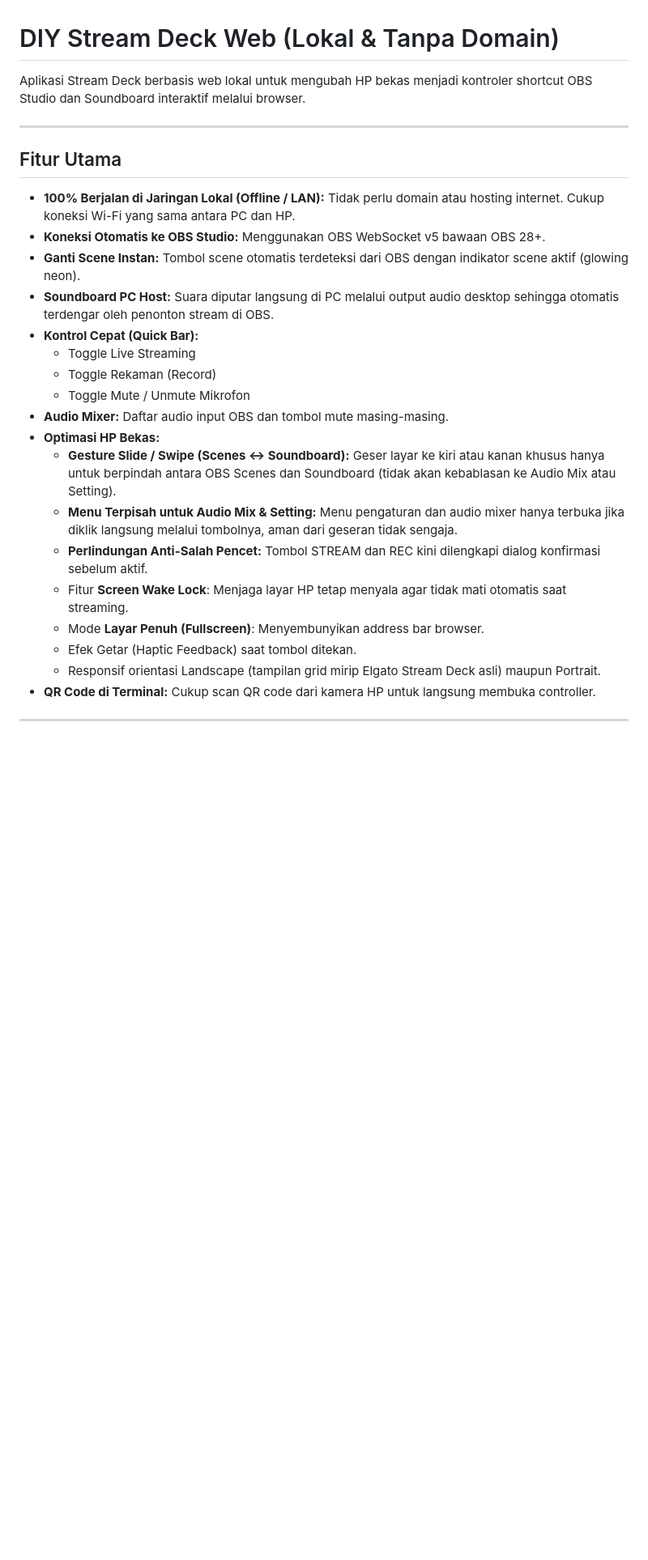
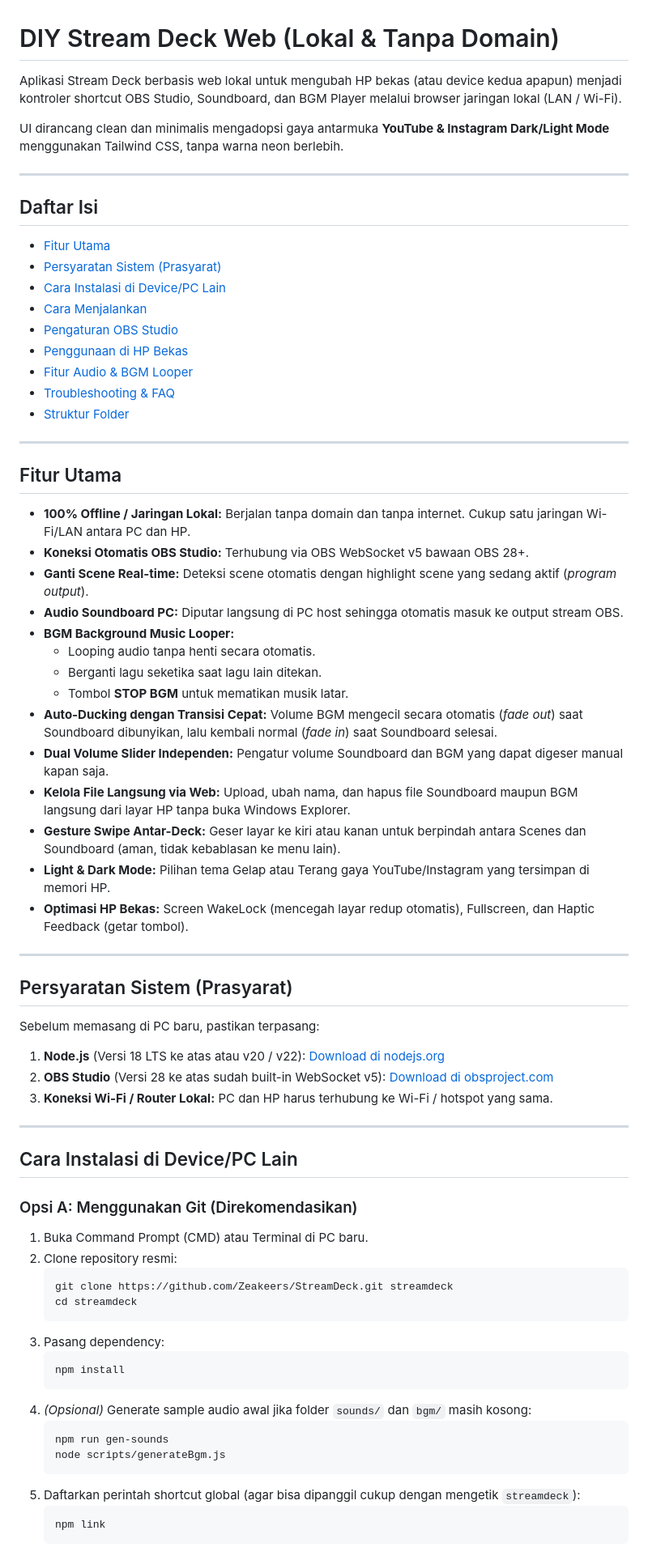
Before and after one commit to Zeakeers/StreamDeck, a Markdown page: README.md, the part around one of its changes. Shown at 81% size. Rendered like a GitHub page; blank space fills up the shorter version.

````diff
--- a/README.md
+++ b/README.md
@@ -1,26 +1,72 @@
 # DIY Stream Deck Web (Lokal & Tanpa Domain)
 
-Aplikasi Stream Deck berbasis web lokal untuk mengubah HP bekas menjadi kontroler shortcut OBS Studio dan Soundboard interaktif melalui browser.
+Aplikasi Stream Deck berbasis web lokal untuk mengubah HP bekas (atau device kedua apapun) menjadi kontroler shortcut OBS Studio, Soundboard, dan BGM Player melalui browser jaringan lokal (LAN / Wi-Fi).
+
+UI dirancang clean dan minimalis mengadopsi gaya antarmuka **YouTube & Instagram Dark/Light Mode** menggunakan Tailwind CSS, tanpa warna neon berlebih.
+
+---
+
+## Daftar Isi
+- [Fitur Utama](#fitur-utama)
+- [Persyaratan Sistem (Prasyarat)](#persyaratan-sistem-prasyarat)
+- [Cara Instalasi di Device/PC Lain](#cara-instalasi-di-devicepc-lain)
+- [Cara Menjalankan](#cara-menjalankan)
+- [Pengaturan OBS Studio](#pengaturan-obs-studio)
+- [Penggunaan di HP Bekas](#penggunaan-di-hp-bekas)
+- [Fitur Audio & BGM Looper](#fitur-audio--bgm-looper)
+- [Troubleshooting & FAQ](#troubleshooting--faq)
+- [Struktur Folder](#struktur-folder)
 
 ---
 
 ## Fitur Utama
 
-- **100% Berjalan di Jaringan Lokal (Offline / LAN):** Tidak perlu domain atau hosting internet. Cukup koneksi Wi-Fi yang sama antara PC dan HP.
-- **Koneksi Otomatis ke OBS Studio:** Menggunakan OBS WebSocket v5 bawaan OBS 28+.
-- **Ganti Scene Instan:** Tombol scene otomatis terdeteksi dari OBS dengan indikator scene aktif (glowing neon).
-- **Soundboard PC Host:** Suara diputar langsung di PC melalui output audio desktop sehingga otomatis terdengar oleh penonton stream di OBS.
-- **Kontrol Cepat (Quick Bar):**
-  - Toggle Live Streaming
-  - Toggle Rekaman (Record)
-  - Toggle Mute / Unmute Mikrofon
-- **Audio Mixer:** Daftar audio input OBS dan tombol mute masing-masing.
-- **Optimasi HP Bekas:**
-  - **Gesture Slide / Swipe (Scenes <-> Soundboard):** Geser layar ke kiri atau kanan khusus hanya untuk berpindah antara OBS Scenes dan Soundboard (tidak akan kebablasan ke Audio Mix atau Setting).
-  - **Menu Terpisah untuk Audio Mix & Setting:** Menu pengaturan dan audio mixer hanya terbuka jika diklik langsung melalui tombolnya, aman dari geseran tidak sengaja.
-  - **Perlindungan Anti-Salah Pencet:** Tombol STREAM dan REC kini dilengkapi dialog konfirmasi sebelum aktif.
-  - Fitur **Screen Wake Lock**: Menjaga layar HP tetap menyala agar tidak mati otomatis saat streaming.
-  - Mode **Layar Penuh (Fullscreen)**: Menyembunyikan address bar browser.
-  - Efek Getar (Haptic Feedback) saat tombol ditekan.
-  - Responsif orientasi Landscape (tampilan grid mirip Elgato Stream Deck asli) maupun Portrait.
-- **QR Code di Terminal:** Cukup scan QR code dari kamera HP untuk langsung membuka controller.
+- **100% Offline / Jaringan Lokal:** Berjalan tanpa domain dan tanpa internet. Cukup satu jaringan Wi-Fi/LAN antara PC dan HP.
+- **Koneksi Otomatis OBS Studio:** Terhubung via OBS WebSocket v5 bawaan OBS 28+.
+- **Ganti Scene Real-time:** Deteksi scene otomatis dengan highlight scene yang sedang aktif (*program output*).
+- **Audio Soundboard PC:** Diputar langsung di PC host sehingga otomatis masuk ke output stream OBS.
+- **BGM Background Music Looper:**
+  - Looping audio tanpa henti secara otomatis.
+  - Berganti lagu seketika saat lagu lain ditekan.
+  - Tombol **STOP BGM** untuk mematikan musik latar.
+- **Auto-Ducking dengan Transisi Cepat:** Volume BGM mengecil secara otomatis (*fade out*) saat Soundboard dibunyikan, lalu kembali normal (*fade in*) saat Soundboard selesai.
+- **Dual Volume Slider Independen:** Pengatur volume Soundboard dan BGM yang dapat digeser manual kapan saja.
+- **Kelola File Langsung via Web:** Upload, ubah nama, dan hapus file Soundboard maupun BGM langsung dari layar HP tanpa buka Windows Explorer.
+- **Gesture Swipe Antar-Deck:** Geser layar ke kiri atau kanan untuk berpindah antara Scenes dan Soundboard (aman, tidak kebablasan ke menu lain).
+- **Light & Dark Mode:** Pilihan tema Gelap atau Terang gaya YouTube/Instagram yang tersimpan di memori HP.
+- **Optimasi HP Bekas:** Screen WakeLock (mencegah layar redup otomatis), Fullscreen, dan Haptic Feedback (getar tombol).
+
+---
+
+## Persyaratan Sistem (Prasyarat)
+
+Sebelum memasang di PC baru, pastikan terpasang:
+1. **Node.js** (Versi 18 LTS ke atas atau v20 / v22): [Download di nodejs.org](https://nodejs.org/)
+2. **OBS Studio** (Versi 28 ke atas sudah built-in WebSocket v5): [Download di obsproject.com](https://obsproject.com/)
+3. **Koneksi Wi-Fi / Router Lokal:** PC dan HP harus terhubung ke Wi-Fi / hotspot yang sama.
+
+---
+
+## Cara Instalasi di Device/PC Lain
+
+### Opsi A: Menggunakan Git (Direkomendasikan)
+1. Buka Command Prompt (CMD) atau Terminal di PC baru.
+2. Clone repository resmi:
+   ```bash
+   git clone https://github.com/Zeakeers/StreamDeck.git streamdeck
+   cd streamdeck
+   ```
+3. Pasang dependency:
+   ```bash
+   npm install
+   ```
+4. *(Opsional)* Generate sample audio awal jika folder `sounds/` dan `bgm/` masih kosong:
+   ```bash
+   npm run gen-sounds
+   node scripts/generateBgm.js
+   ```
+5. Daftarkan perintah shortcut global (agar bisa dipanggil cukup dengan mengetik `streamdeck`):
+   ```bash
+   npm link
+   ```
+
````
Also changed, not shown: other parts of README.md (+94 -43 lines).
